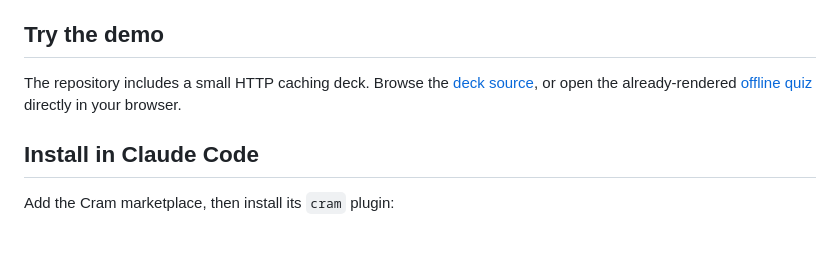
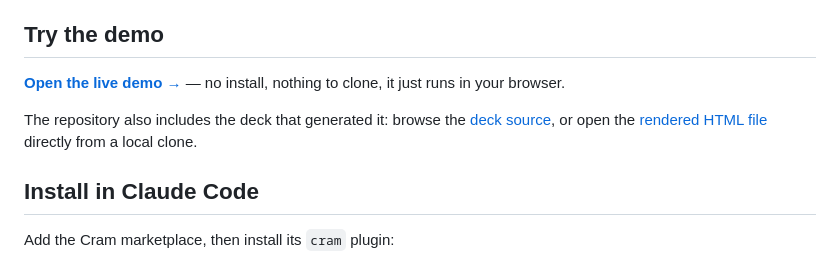
Before and after one commit to sjquant/cram, a Markdown page: README.md, the part around the change. GitHub-like rendering; blank space fills up the shorter version.

Commit message:
docs: link the live GitHub Pages demo (#51)
## Summary
- Enables GitHub Pages for the repo (serving from `main` root — done via
`gh api`, not part of this diff).
- Links the live demo
(`https://sjquant.github.io/cram/examples/http-caching-essentials.html`)
from README's "Try the demo" section, alongside the existing local-clone
links.

Closes #45

```diff
--- a/README.md
+++ b/README.md
@@ -14,9 +14,12 @@ The generated player supports:
 
 ## Try the demo
 
-The repository includes a small HTTP caching deck. Browse the [deck
-source](examples/http-caching-essentials.json), or open the already-rendered
-[offline quiz](examples/http-caching-essentials.html) directly in your browser.
+**[Open the live demo →](https://sjquant.github.io/cram/examples/http-caching-essentials.html)**
+— no install, nothing to clone, it just runs in your browser.
+
+The repository also includes the deck that generated it: browse the [deck
+source](examples/http-caching-essentials.json), or open the [rendered HTML
+file](examples/http-caching-essentials.html) directly from a local clone.
 
 ## Install in Claude Code
 
```
